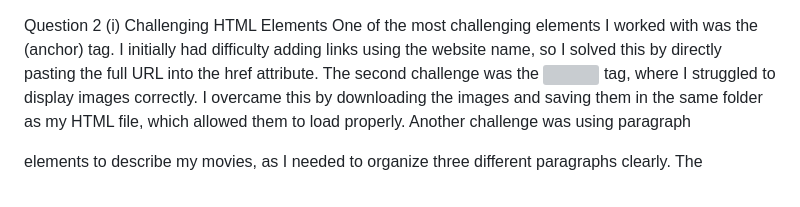
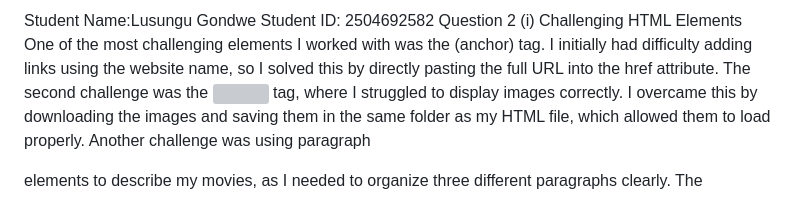
Before and after one commit to Mudaramba/lusungu, a Markdown page: README.md, the part around the change. GitHub-like rendering; grey boxes are pictures that could not be loaded.

```diff
--- a/README.md
+++ b/README.md
@@ -1,3 +1,5 @@
+Student Name:Lusungu Gondwe
+Student ID: 2504692582
 Question 2
 (i) Challenging HTML Elements
 One of the most challenging elements I worked with was the <a> (anchor) tag. I initially had difficulty adding links using the website name, so I solved this by directly pasting the full URL into the href attribute. The second challenge was the <img> tag, where I struggled to display images correctly. I overcame this by downloading the images and saving them in the same folder as my HTML file, which allowed them to load properly. Another challenge was using paragraph <p> elements to describe my movies, as I needed to organize three different paragraphs clearly. The <div> element was also challenging when grouping my movies according to genre, but I managed to use it to structure my content properly. Lastly, the <span> element was a bit tricky at first, but I eventually used it to group small pieces of text within larger content.
```
